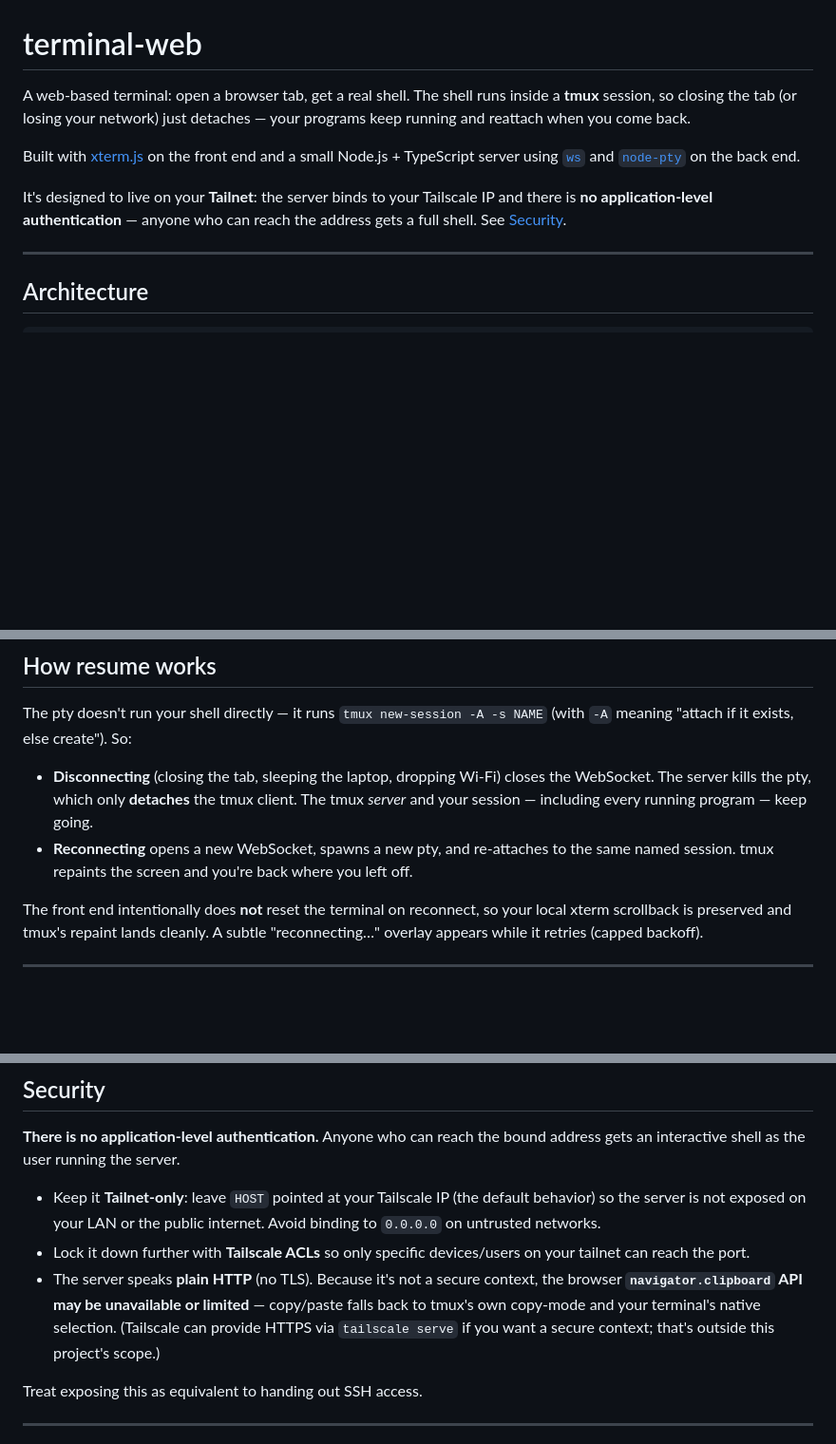
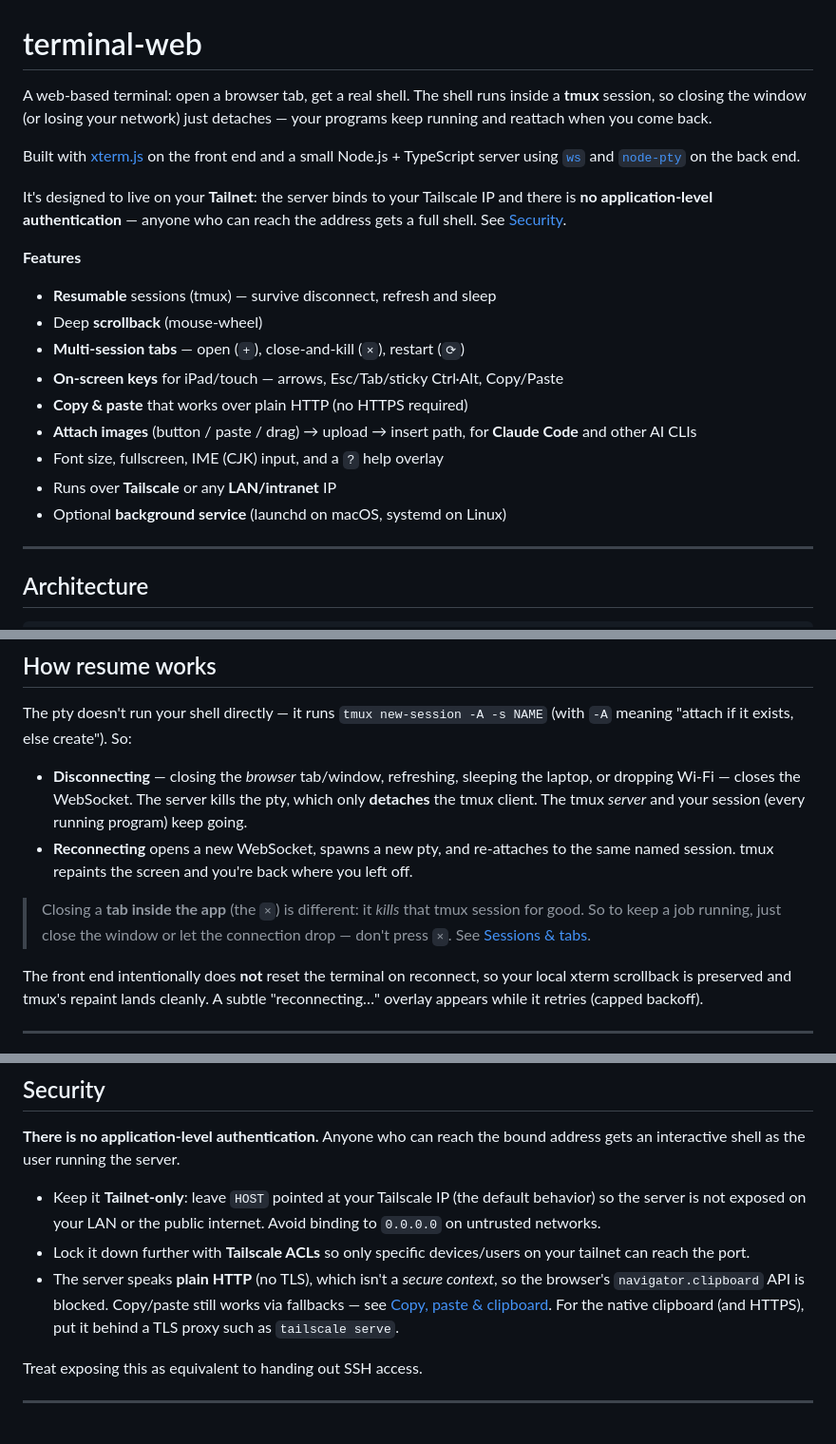
Before and after one commit to AaronFei/terminal-web, a Markdown page: README.md, 3 parts joined by grey strips. Shown at 95% size. Rendered like a GitHub page; blank space fills up the shorter version.

```diff
--- a/README.md
+++ b/README.md
@@ -1,7 +1,7 @@
 # terminal-web
 
 A web-based terminal: open a browser tab, get a real shell. The shell runs
-inside a **tmux** session, so closing the tab (or losing your network) just
+inside a **tmux** session, so closing the window (or losing your network) just
 detaches — your programs keep running and reattach when you come back.
 
 Built with [xterm.js](https://xtermjs.org/) on the front end and a small
@@ -11,6 +11,19 @@ Node.js + TypeScript server using [`ws`](https://github.com/websockets/ws) and
 It's designed to live on your **Tailnet**: the server binds to your Tailscale
 IP and there is **no application-level authentication** — anyone who can reach
 the address gets a full shell. See [Security](#security).
+
+**Features**
+
+- **Resumable** sessions (tmux) — survive disconnect, refresh and sleep
+- Deep **scrollback** (mouse-wheel)
+- **Multi-session tabs** — open (`+`), close-and-kill (`×`), restart (`⟳`)
+- **On-screen keys** for iPad/touch — arrows, Esc/Tab/sticky Ctrl·Alt, Copy/Paste
+- **Copy & paste** that works over plain HTTP (no HTTPS required)
+- **Attach images** (button / paste / drag) → upload → insert path, for **Claude
+  Code** and other AI CLIs
+- Font size, fullscreen, IME (CJK) input, and a `?` help overlay
+- Runs over **Tailscale** or any **LAN/intranet** IP
+- Optional **background service** (launchd on macOS, systemd on Linux)
 
 ---
 
@@ -197,13 +211,17 @@ The pty doesn't run your shell directly — it runs
 `tmux new-session -A -s NAME` (with `-A` meaning "attach if it exists, else
 create"). So:
 
-- **Disconnecting** (closing the tab, sleeping the laptop, dropping Wi-Fi)
-  closes the WebSocket. The server kills the pty, which only **detaches** the
-  tmux client. The tmux *server* and your session — including every running
-  program — keep going.
+- **Disconnecting** — closing the *browser* tab/window, refreshing, sleeping
+  the laptop, or dropping Wi-Fi — closes the WebSocket. The server kills the
+  pty, which only **detaches** the tmux client. The tmux *server* and your
+  session (every running program) keep going.
 - **Reconnecting** opens a new WebSocket, spawns a new pty, and re-attaches to
   the same named session. tmux repaints the screen and you're back where you
   left off.
+
+> Closing a **tab inside the app** (the `×`) is different: it *kills* that tmux
+> session for good. So to keep a job running, just close the window or let the
+> connection drop — don't press `×`. See [Sessions & tabs](#sessions--tabs).
 
 The front end intentionally does **not** reset the terminal on reconnect, so
 your local xterm scrollback is preserved and tmux's repaint lands cleanly. A
@@ -315,11 +370,11 @@ bound address gets an interactive shell as the user running the server.
   internet. Avoid binding to `0.0.0.0` on untrusted networks.
 - Lock it down further with **Tailscale ACLs** so only specific devices/users
   on your tailnet can reach the port.
-- The server speaks **plain HTTP** (no TLS). Because it's not a secure context,
-  the browser **`navigator.clipboard` API may be unavailable or limited** —
-  copy/paste falls back to tmux's own copy-mode and your terminal's native
-  selection. (Tailscale can provide HTTPS via `tailscale serve` if you want a
-  secure context; that's outside this project's scope.)
+- The server speaks **plain HTTP** (no TLS), which isn't a *secure context*, so
+  the browser's `navigator.clipboard` API is blocked. Copy/paste still works via
+  fallbacks — see [Copy, paste & clipboard](#copy-paste--clipboard). For the
+  native clipboard (and HTTPS), put it behind a TLS proxy such as
+  `tailscale serve`.
 
 Treat exposing this as equivalent to handing out SSH access.
 
```
Also changed, not shown: other parts of README.md (+59 -21 lines).
